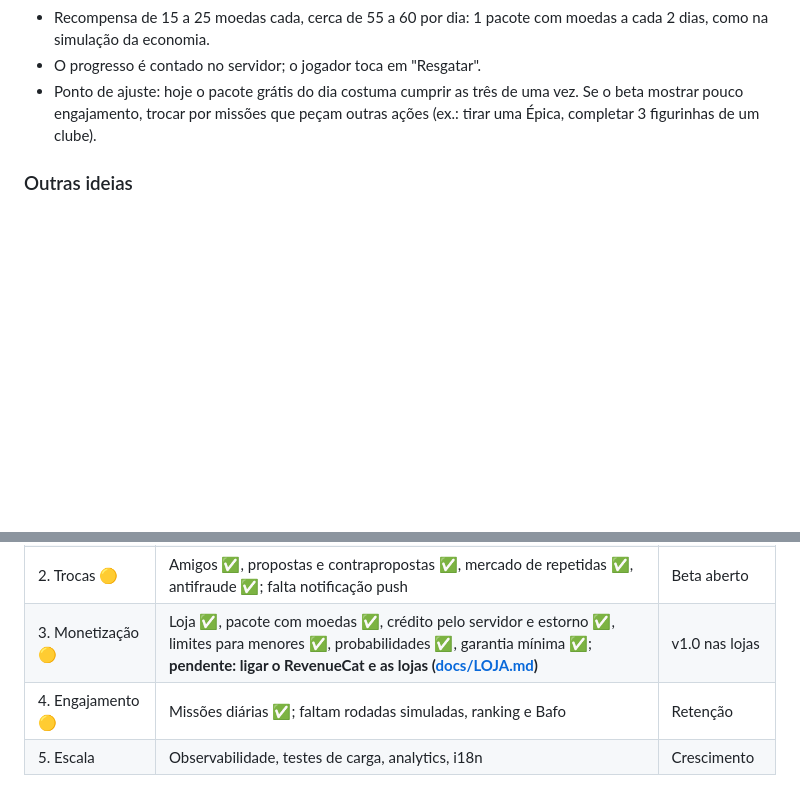
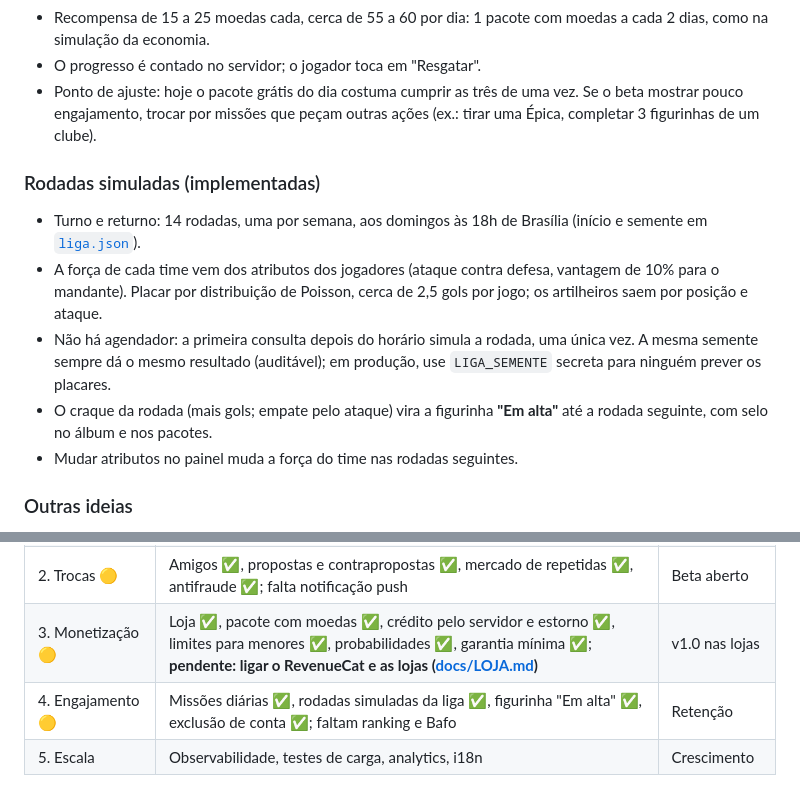
Before and after one commit to ferreiraeduardocosta/app_figurinha, a Markdown page: docs/GAME_DESIGN.md, 2 parts joined by grey strips. Rendered like a GitHub page; blank space fills up the shorter version.

```diff
--- a/docs/GAME_DESIGN.md
+++ b/docs/GAME_DESIGN.md
@@ -168,6 +168,20 @@ Detalhes da loja, modo de teste e passo a passo para ligar os pagamentos:
   vez. Se o beta mostrar pouco engajamento, trocar por missões que peçam outras
   ações (ex.: tirar uma Épica, completar 3 figurinhas de um clube).
 
+### Rodadas simuladas (implementadas)
+
+- Turno e returno: 14 rodadas, uma por semana, aos domingos às 18h de Brasília
+  (início e semente em [`liga.json`](../data/temporada1/liga.json)).
+- A força de cada time vem dos atributos dos jogadores (ataque contra defesa,
+  vantagem de 10% para o mandante). Placar por distribuição de Poisson, cerca de
+  2,5 gols por jogo; os artilheiros saem por posição e ataque.
+- Não há agendador: a primeira consulta depois do horário simula a rodada, uma
+  única vez. A mesma semente sempre dá o mesmo resultado (auditável); em
+  produção, use `LIGA_SEMENTE` secreta para ninguém prever os placares.
+- O craque da rodada (mais gols; empate pelo ataque) vira a figurinha
+  **"Em alta"** até a rodada seguinte, com selo no álbum e nos pacotes.
+- Mudar atributos no painel muda a força do time nas rodadas seguintes.
+
 ### Outras ideias
 
 1. Rodadas simuladas semanais com placares e artilheiros.
@@ -186,5 +200,5 @@ Detalhes da loja, modo de teste e passo a passo para ligar os pagamentos:
 | 1. MVP colecionar 🟡 | Login ✅, álbum ✅, pacote grátis diário ✅, balcão ✅, probabilidades ✅, painel admin ✅, recompensas ✅; **pendente: arte final ([docs/arte](arte/README.md)) e teste em celular** | Beta fechado |
 | 2. Trocas 🟡 | Amigos ✅, propostas e contrapropostas ✅, mercado de repetidas ✅, antifraude ✅; falta notificação push | Beta aberto |
 | 3. Monetização 🟡 | Loja ✅, pacote com moedas ✅, crédito pelo servidor e estorno ✅, limites para menores ✅, probabilidades ✅, garantia mínima ✅; **pendente: ligar o RevenueCat e as lojas ([docs/LOJA.md](LOJA.md))** | v1.0 nas lojas |
-| 4. Engajamento 🟡 | Missões diárias ✅; faltam rodadas simuladas, ranking e Bafo | Retenção |
+| 4. Engajamento 🟡 | Missões diárias ✅, rodadas simuladas da liga ✅, figurinha "Em alta" ✅, exclusão de conta ✅; faltam ranking e Bafo | Retenção |
 | 5. Escala | Observabilidade, testes de carga, analytics, i18n | Crescimento |
```
Also changed, not shown: README.md (+6 -0 lines), apps/api/README.md (+1 -0 lines), docs/capturas/liga-01-liga-topo.png (added), docs/capturas/liga-02-liga-tabela.png (added), docs/capturas/liga-03-album-em-alta.png (added), 7 other files.
